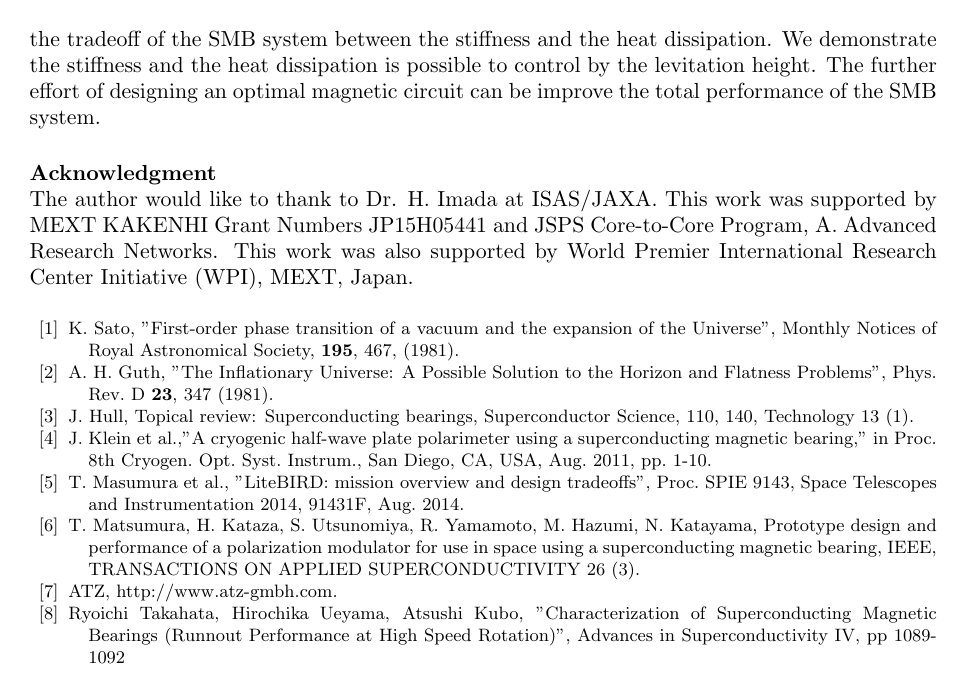
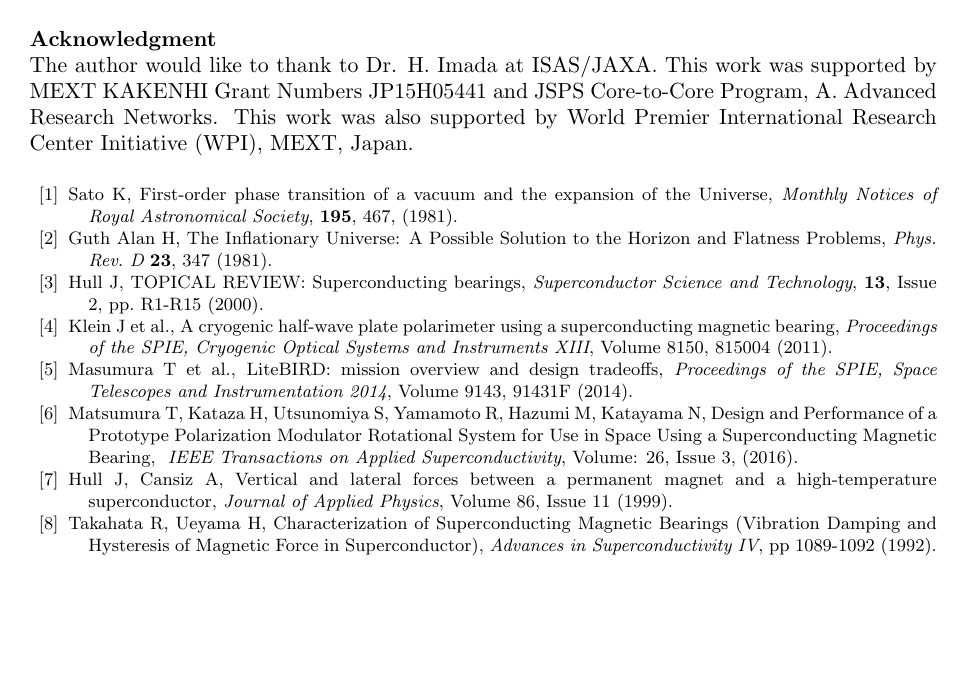
Before and after one commit to yukisakurai/ISS2016, a LaTeX document (ISS2016_v01.tex): page 6 of 6. Compiled offline with pdfLaTeX.

Commit message:
revise bibitems

```diff
--- a/ISS2016_v01.tex
+++ b/ISS2016_v01.tex
@@ -231,5 +230,5 @@ The result has consystensy between the laser gauge and the Hall sensor.
 We conclude that the Hall sensor can be an alternative method to monitor the vibration of the SMB system.
-We also discuss the tradeoff of the SMB system between the stiffness and the heat dissipation.
+We also discuss the trade-off of the SMB system between the stiffness and the heat dissipation.
 We demonstrate the stiffness and the heat dissipation is possible to control by the levitation height.
 The further effort of designing an optimal magnetic circuit can be improve the total performance of the SMB system.
 
@@ -243,21 +242,21 @@ This work was also supported by World Premier International Research Center Init
 \begin{thebibliography}{99}
 
 \bibitem{inflation_sato}
- K. Sato, "First-order phase transition of a vacuum and the expansion of the Universe", Monthly Notices of Royal Astronomical Society, {\bf 195}, 467, (1981).
+Sato K, First-order phase transition of a vacuum and the expansion of the Universe, {\it Monthly Notices of Royal Astronomical Society}, {\bf 195}, 467, (1981).
 \bibitem{inflation_guth}
-A. H. Guth, "The Inflationary Universe: A Possible Solution to the Horizon and Flatness Problems", Phys. Rev. D {\bf 23}, 347 (1981).
+Guth Alan H, The Inflationary Universe: A Possible Solution to the Horizon and Flatness Problems, {\it Phys. Rev. D} {\bf 23}, 347 (1981).
 \bibitem{smb}
-J. Hull, Topical review: Superconducting bearings, Superconductor Science, 110, 140, Technology 13 (1).
+Hull J, TOPICAL REVIEW: Superconducting bearings, {\it  Superconductor Science and Technology}, {\bf 13}, Issue 2, pp. R1-R15 (2000).
 \bibitem{ebex}
-J. Klein et al.,"A cryogenic half-wave plate polarimeter using a superconducting magnetic bearing," in Proc. 8th Cryogen. Opt. Syst. Instrum., San Diego, CA, USA, Aug. 2011, pp. 1-10.
+Klein J et al., A cryogenic half-wave plate polarimeter using a superconducting magnetic bearing, {\it Proceedings of the SPIE, Cryogenic Optical Systems and Instruments XIII}, Volume 8150, 815004 (2011).
 \bibitem{litebird}
-T. Masumura et al., "LiteBIRD: mission overview and design tradeoffs", Proc. SPIE 9143, Space Telescopes and Instrumentation 2014, 91431F, Aug. 2014.
+Masumura T et al., LiteBIRD: mission overview and design tradeoffs, {\it Proceedings of the SPIE, Space Telescopes and Instrumentation 2014}, Volume 9143, 91431F (2014).
 \bibitem{matsumura_eucas2015}
-T. Matsumura, H. Kataza, S. Utsunomiya, R. Yamamoto, M. Hazumi, N. Katayama, Prototype design and performance of a polarization modulator for use in space using a superconducting magnetic bearing, IEEE, TRANSACTIONS ON APPLIED SUPERCONDUCTIVITY 26 (3).
-\bibitem{ATZ}
-ATZ, http://www.atz-gmbh.com.
+Matsumura T, Kataza H, Utsunomiya S, Yamamoto R, Hazumi M, Katayama N, Design and Performance of a Prototype Polarization Modulator Rotational System for Use in Space Using a Superconducting Magnetic Bearing, { \it IEEE Transactions on Applied Superconductivity}, Volume: 26, Issue 3, (2016).
+\bibitem{Hull}
+Hull J, Cansiz A, Vertical and lateral forces between a permanent magnet and a high-temperature superconductor, {\it Journal of Applied Physics}, Volume 86, Issue 11 (1999).
 \bibitem{mds}
-Ryoichi Takahata, Hirochika Ueyama, Atsushi Kubo, "Characterization of Superconducting Magnetic Bearings (Runnout Performance at High Speed Rotation)", Advances in Superconductivity IV, pp 1089-1092
+Takahata R, Ueyama H, Characterization of Superconducting Magnetic Bearings (Vibration Damping and Hysteresis of Magnetic Force in Superconductor), {\it Advances in Superconductivity IV}, pp 1089-1092 (1992).
 
 \end{thebibliography}
 
```
Also changed, not shown: ISS2016_v01.tex (27 more changed lines).
